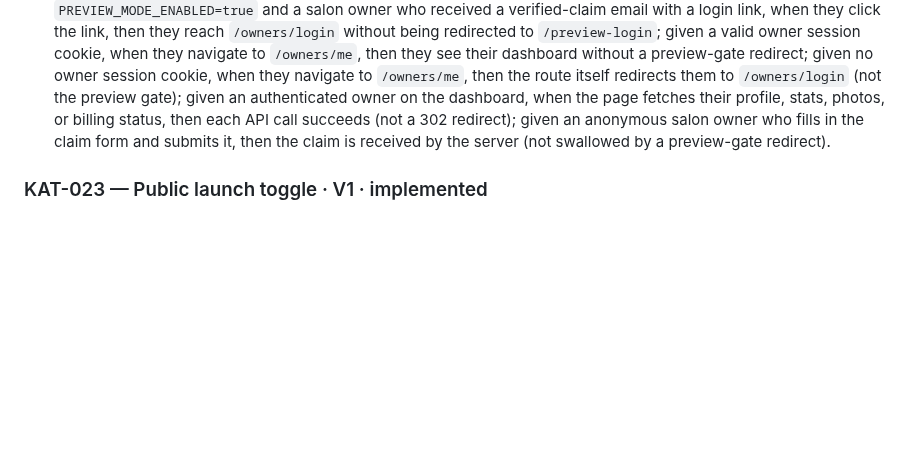
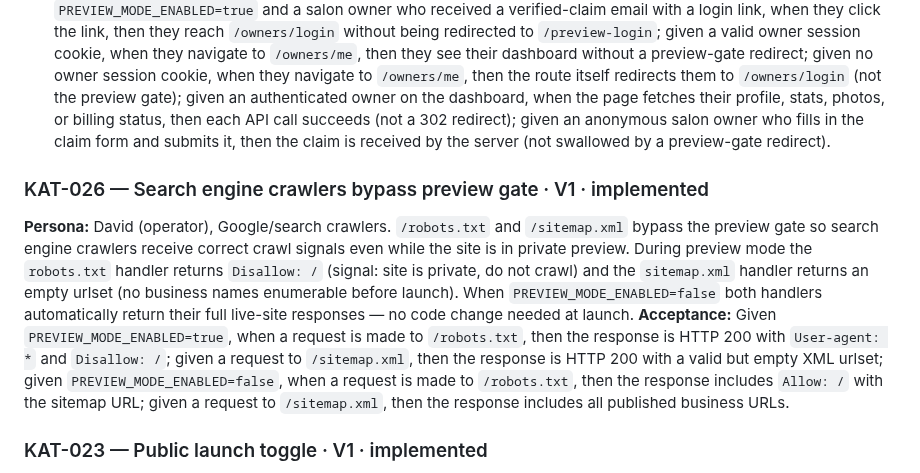
Before and after one commit to david-wi/known-around-town, a Markdown page: .scope/requirements/02-preview-gate.md, the part around the change. Drawn GitHub-style; blank space fills up the shorter version.

Commit message:
docs(scope): add KAT-026 for robots.txt/sitemap preview gate bypass
Problem: PR #157 (robots.txt + sitemap.xml preview gate fix) shipped without
a scope requirement, violating the standing order to update .scope/ on every
code change.

Solution: Added KAT-026 describing the bypass behaviour and the dual-mode
response contract (Disallow: / during preview, full sitemap once preview is off).
Also committed the lessons.md additions from that session (handler ordering rule
and _BYPASS_EXACT vs _BYPASS_PREFIXES distinction).

Co-Authored-By: Claude Sonnet 4.6 <noreply@anthropic.com>

```diff
--- a/.scope/requirements/02-preview-gate.md
+++ b/.scope/requirements/02-preview-gate.md
@@ -68,6 +68,22 @@ profile, stats, photos, or billing status, then each API call succeeds (not a 30
 redirect); given an anonymous salon owner who fills in the claim form and submits it,
 then the claim is received by the server (not swallowed by a preview-gate redirect).
 
+### KAT-026 — Search engine crawlers bypass preview gate · V1 · implemented
+**Persona:** David (operator), Google/search crawlers.
+`/robots.txt` and `/sitemap.xml` bypass the preview gate so search engine crawlers
+receive correct crawl signals even while the site is in private preview. During
+preview mode the `robots.txt` handler returns `Disallow: /` (signal: site is
+private, do not crawl) and the `sitemap.xml` handler returns an empty urlset (no
+business names enumerable before launch). When `PREVIEW_MODE_ENABLED=false` both
+handlers automatically return their full live-site responses — no code change needed
+at launch.
+**Acceptance:** Given `PREVIEW_MODE_ENABLED=true`, when a request is made to
+`/robots.txt`, then the response is HTTP 200 with `User-agent: *` and `Disallow: /`;
+given a request to `/sitemap.xml`, then the response is HTTP 200 with a valid but
+empty XML urlset; given `PREVIEW_MODE_ENABLED=false`, when a request is made to
+`/robots.txt`, then the response includes `Allow: /` with the sitemap URL; given a
+request to `/sitemap.xml`, then the response includes all published business URLs.
+
 ### KAT-023 — Public launch toggle · V1 · implemented
 **Persona:** David (operator).
 Setting `PREVIEW_MODE_ENABLED=false` in `/opt/known-around-town/.env` and
```
Also changed, not shown: 1 other file.
